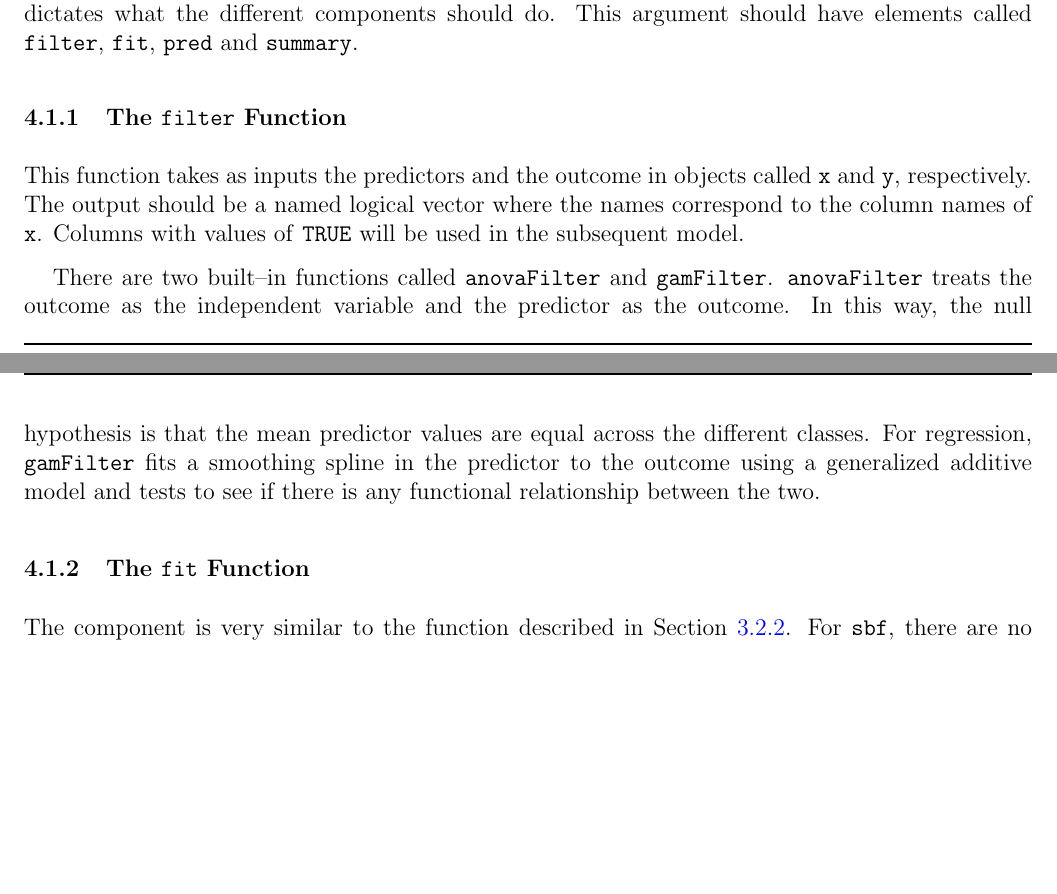
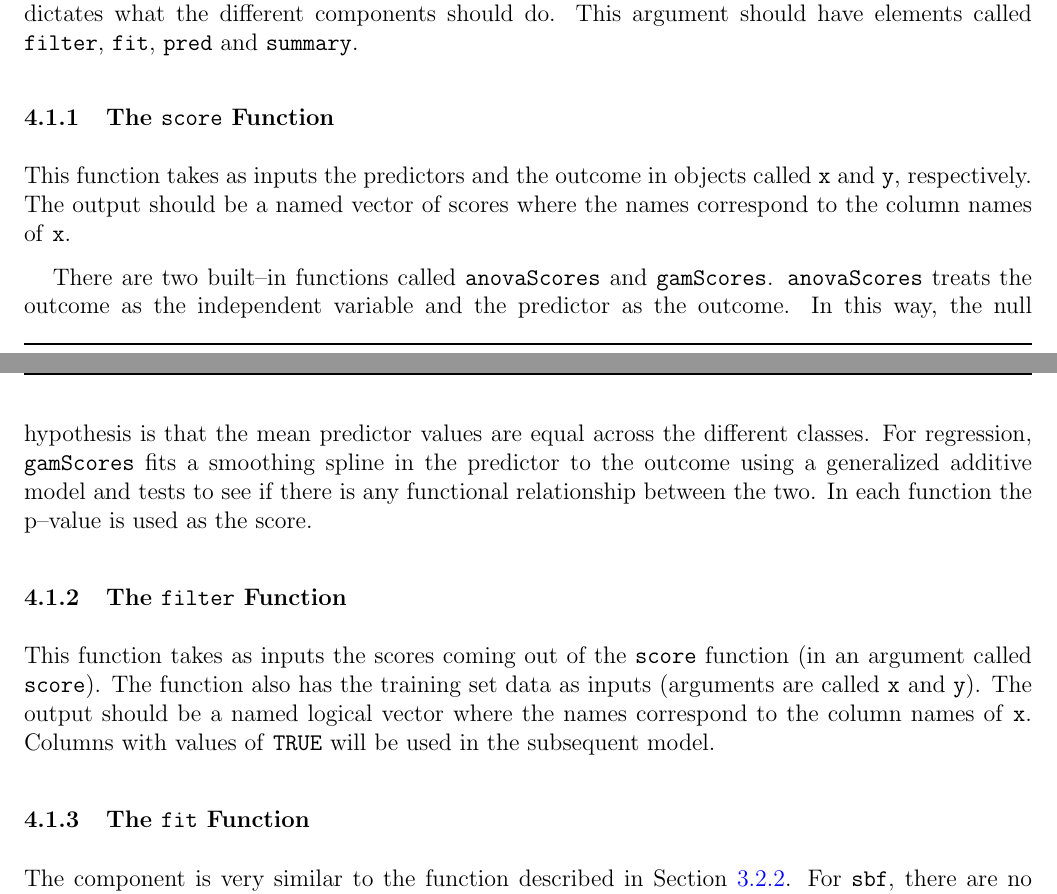
Before and after one commit to r-forge/caret, a LaTeX document (pkg/caret/inst/doc/caretSelection.tex): two parts of pages 11 and 12 of 13 before the commit and two parts of pages 11 and 12 of 14 after it, joined at a grey line, cut so that both start at the same text, the shorter picture padded with empty space. Compiled offline with pdfLaTeX; a LaTeX package or settings file that is missing is left out.

```diff
--- a/pkg/caret/inst/doc/caretSelection.tex
+++ b/pkg/caret/inst/doc/caretSelection.tex
@@ -564,21 +564,32 @@
 different components should do. This argument should have elements
 called \texttt{filter}, \texttt{fit}, \texttt{pred} and \texttt{summary}.
 
-\subsubsection{The \texttt{filter} Function}\label{S:filter}
+\subsubsection{The \texttt{score} Function}\label{S:filter}
 
 This function takes as inputs the predictors and the outcome in
 objects called \texttt{x} and \texttt{y}, respectively. The output
+should be a named vector of scores where the names correspond to the
+column names of \texttt{x}.
+
+There are two built--in functions called \texttt{anovaScores} and
+\texttt{gamScores}. \texttt{anovaScores} treats the outcome as the
+independent variable and the predictor as the outcome. In this way,
+the null hypothesis is that the mean predictor values are equal across
+the different classes. For regression, \texttt{gamScores} fits a smoothing spline in
+the predictor to the outcome  using a generalized additive model and tests to see if there is any
+functional relationship between the two. In each function the
+p--value is used as the score.
+
+\subsubsection{The \texttt{filter} Function}\label{S:filter}
+
+This function takes as inputs the scores coming out of the
+\texttt{score} function (in an argument called \texttt{score}). The
+function also has the training set data as inputs (arguments are called \texttt{x} and \texttt{y}).
+The output
 should be a named logical vector where the names correspond to the
 column names of \texttt{x}. Columns with values of \texttt{TRUE} will
 be used in the subsequent model.
 
-There are two built--in functions called \texttt{anovaFilter} and
-\texttt{gamFilter}. \texttt{anovaFilter} treats the outcome as the
-independent variable and the predictor as the outcome. In this way,
-the null hypothesis is that the mean predictor values are equal across
-the different classes. For regression, \texttt{gamFilter} fits a smoothing spline in
-the predictor to the outcome  using a generalized additive model and tests to see if there is any
-functional relationship between the two.
 
 \subsubsection{The \texttt{fit} Function}
 
```
Also changed, not shown: pkg/caret/inst/doc/caretMisc.pdf, pkg/caret/inst/doc/caretSelection.pdf, pkg/caret/inst/doc/caretTrain.pdf, pkg/caret/inst/doc/caretVarImp.pdf, pkg/caret/inst/doc/caretSelection.tex (2 more changed lines), 9 other files.
